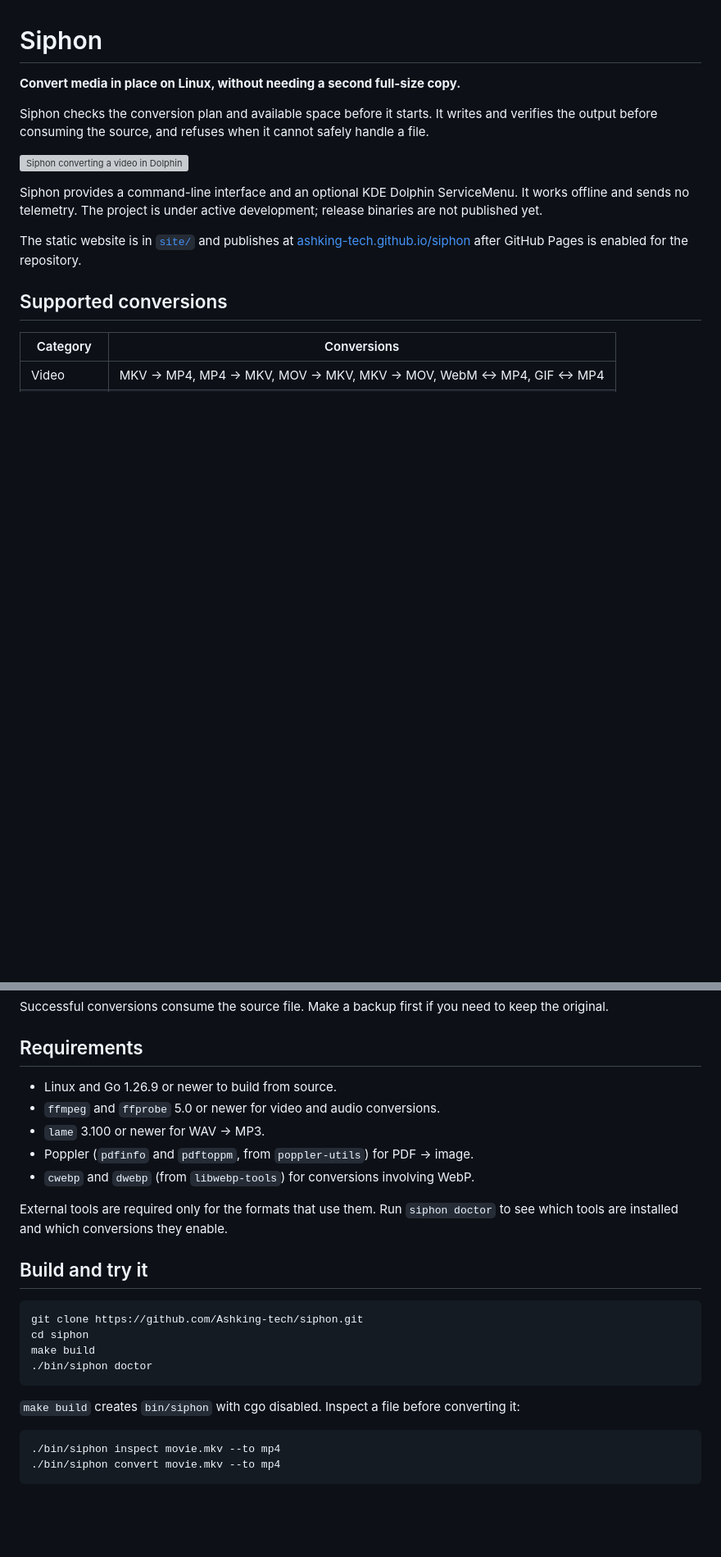
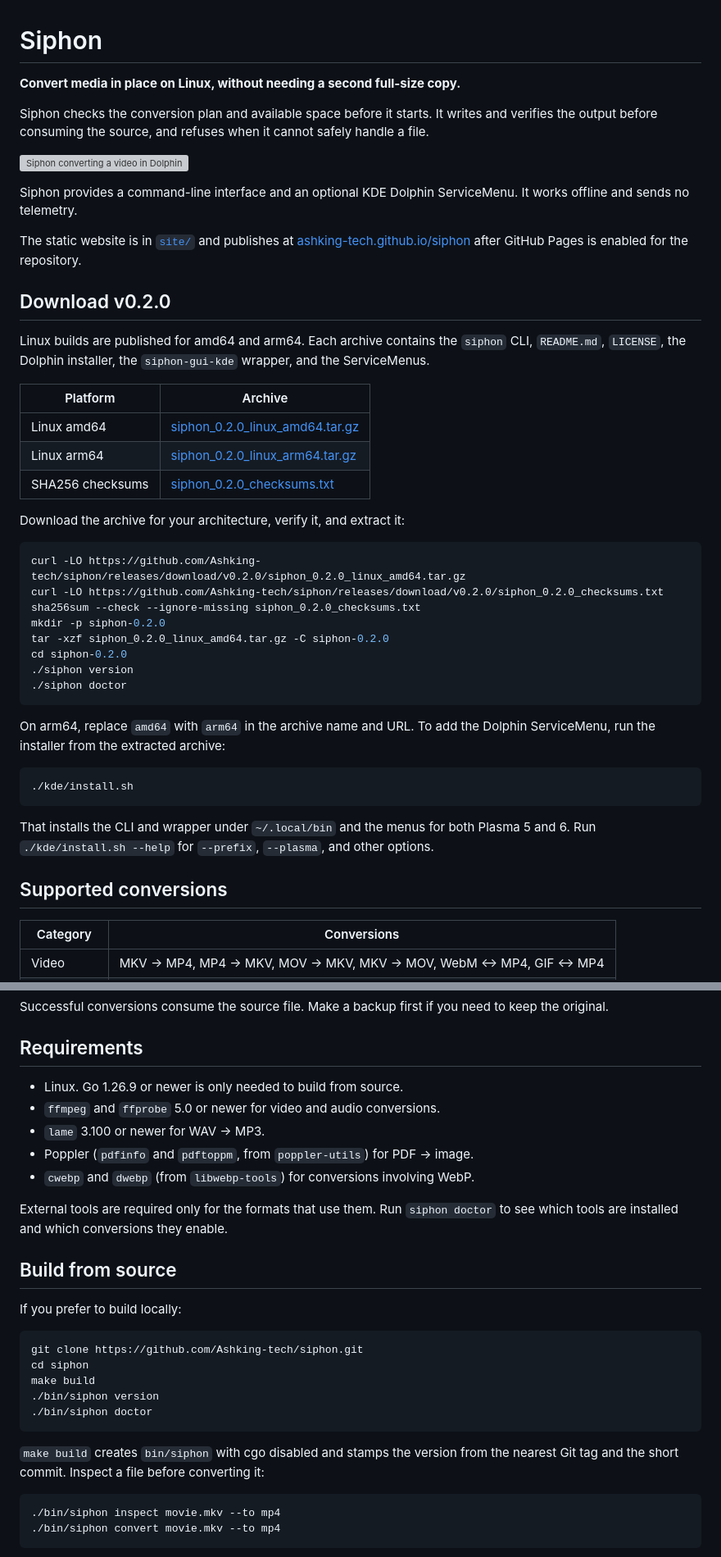
Before and after one commit to Ashking-tech/siphon, a Markdown page: README.md, 2 parts joined by grey strips. Shown: that part at 82% size. Rendered like a GitHub page; blank space fills up the shorter version; grey boxes are pictures that could not be loaded.

````diff
--- a/README.md
+++ b/README.md
@@ -9,12 +9,47 @@ it cannot safely handle a file.
 ![Siphon converting a video in Dolphin](video/product-gif/out/siphon-product.gif)
 
 Siphon provides a command-line interface and an optional KDE Dolphin
-ServiceMenu. It works offline and sends no telemetry. The project is under
-active development; release binaries are not published yet.
+ServiceMenu. It works offline and sends no telemetry.
 
 The static website is in [`site/`](site/) and publishes at
 [ashking-tech.github.io/siphon](https://ashking-tech.github.io/siphon/) after
 GitHub Pages is enabled for the repository.
+
+## Download v0.2.0
+
+Linux builds are published for amd64 and arm64. Each archive contains the
+`siphon` CLI, `README.md`, `LICENSE`, the Dolphin installer, the
+`siphon-gui-kde` wrapper, and the ServiceMenus.
+
+| Platform | Archive |
+| --- | --- |
+| Linux amd64 | [siphon_0.2.0_linux_amd64.tar.gz](https://github.com/Ashking-tech/siphon/releases/download/v0.2.0/siphon_0.2.0_linux_amd64.tar.gz) |
+| Linux arm64 | [siphon_0.2.0_linux_arm64.tar.gz](https://github.com/Ashking-tech/siphon/releases/download/v0.2.0/siphon_0.2.0_linux_arm64.tar.gz) |
+| SHA256 checksums | [siphon_0.2.0_checksums.txt](https://github.com/Ashking-tech/siphon/releases/download/v0.2.0/siphon_0.2.0_checksums.txt) |
+
+Download the archive for your architecture, verify it, and extract it:
+
+```sh
+curl -LO https://github.com/Ashking-tech/siphon/releases/download/v0.2.0/siphon_0.2.0_linux_amd64.tar.gz
+curl -LO https://github.com/Ashking-tech/siphon/releases/download/v0.2.0/siphon_0.2.0_checksums.txt
+sha256sum --check --ignore-missing siphon_0.2.0_checksums.txt
+mkdir -p siphon-0.2.0
+tar -xzf siphon_0.2.0_linux_amd64.tar.gz -C siphon-0.2.0
+cd siphon-0.2.0
+./siphon version
+./siphon doctor
+```
+
+On arm64, replace `amd64` with `arm64` in the archive name and URL. To add the
+Dolphin ServiceMenu, run the installer from the extracted archive:
+
+```sh
+./kde/install.sh
+```
+
+That installs the CLI and wrapper under `~/.local/bin` and the menus for both
+Plasma 5 and 6. Run `./kde/install.sh --help` for `--prefix`, `--plasma`, and
+other options.
 
 ## Supported conversions
 
@@ -45,7 +80,7 @@ need to keep the original.
 
 ## Requirements
 
-- Linux and Go 1.26.9 or newer to build from source.
+- Linux. Go 1.26.9 or newer is only needed to build from source.
 - `ffmpeg` and `ffprobe` 5.0 or newer for video and audio conversions.
 - `lame` 3.100 or newer for WAV → MP3.
 - Poppler (`pdfinfo` and `pdftoppm`, from `poppler-utils`) for PDF → image.
@@ -55,17 +90,20 @@ External tools are required only for the formats that use them. Run
 `siphon doctor` to see which tools are installed and which conversions they
 enable.
 
-## Build and try it
+## Build from source
+
+If you prefer to build locally:
 
 ```sh
 git clone https://github.com/Ashking-tech/siphon.git
 cd siphon
 make build
+./bin/siphon version
 ./bin/siphon doctor
 ```
 
-`make build` creates `bin/siphon` with cgo disabled. Inspect a file before
-converting it:
+`make build` creates `bin/siphon` with cgo disabled and stamps the version from
+the nearest Git tag and the short commit. Inspect a file before converting it:
 
 ```sh
 ./bin/siphon inspect movie.mkv --to mp4
````
Also changed, not shown: other parts of README.md (+9 -0 lines), site/README.md (+21 -10 lines), site/media/siphon-dolphin-menu.png (added), 16 other files.
